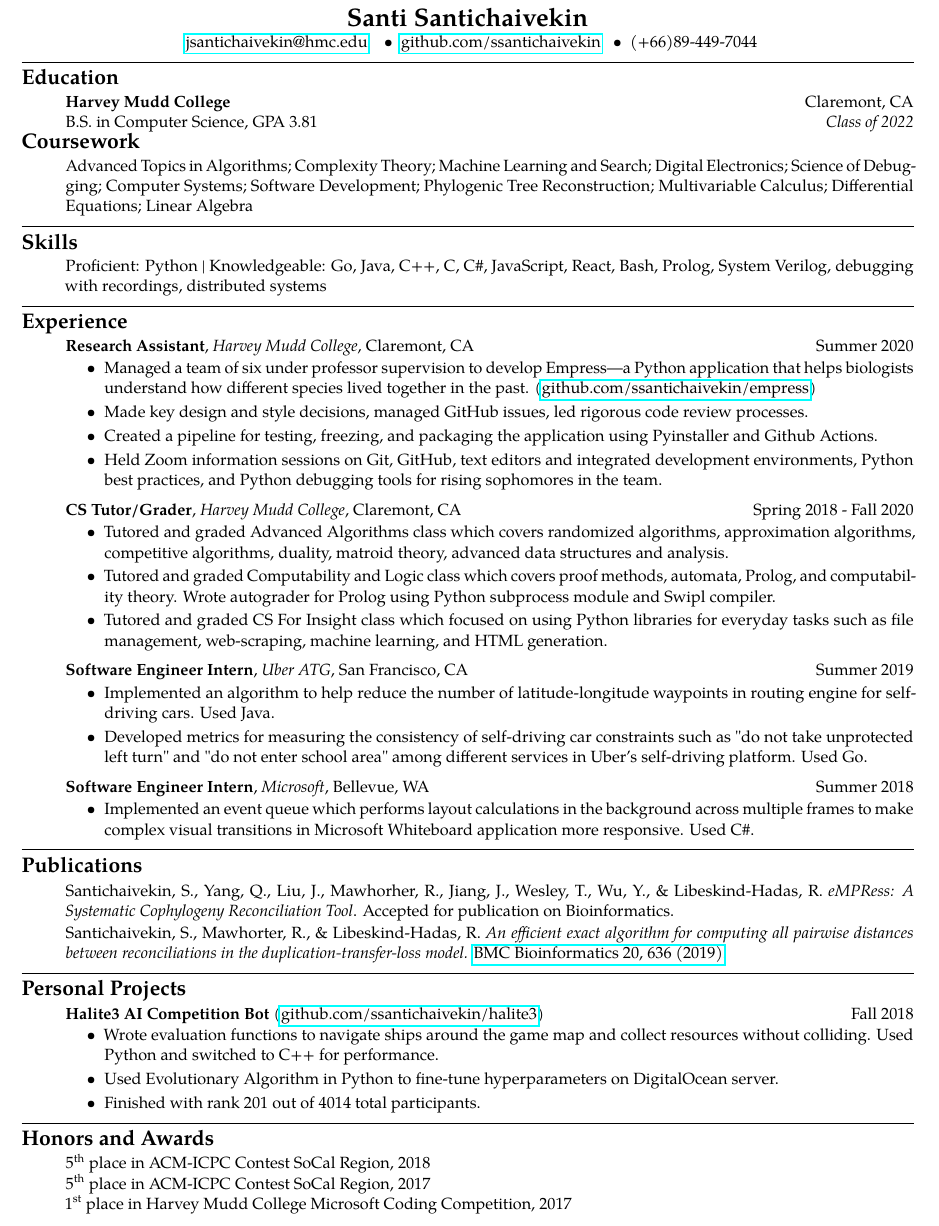
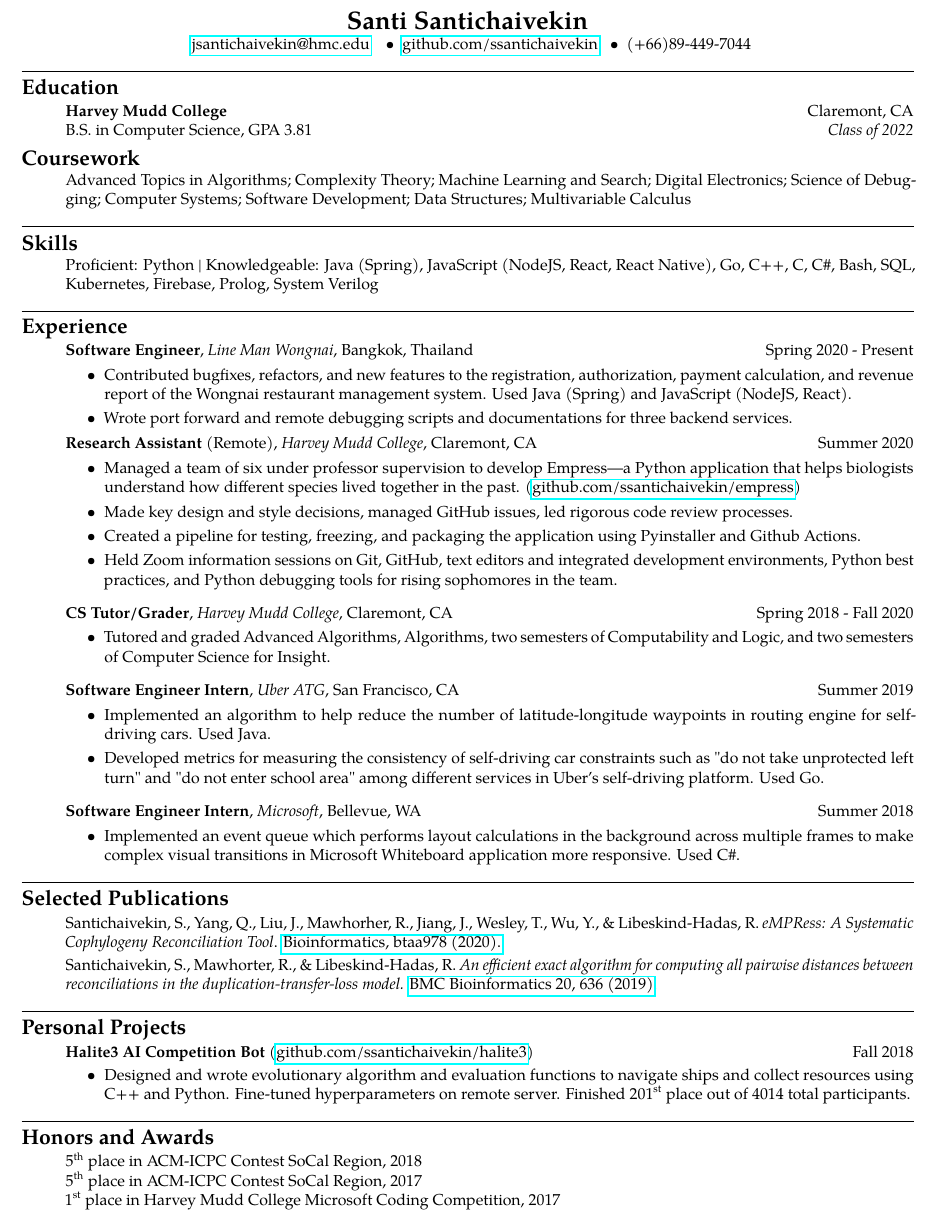
Before and after one commit to ssantichaivekin/resume, a LaTeX CV (resume.tex): part of the page, cut so that both start at the same text. Compiled offline with pdfLaTeX.

Commit message:
Update resume to include Line Man Wongnai Software Engineer experience

```diff
--- a/resume.tex
+++ b/resume.tex
@@ -13,7 +13,7 @@
 
 \linespread{1}
 \begin{document}
-\fontsize{9.2}{11.5}\selectfont
+\fontsize{9.0}{11.0}\selectfont
 
 \begin{center}
 {\Large \textbf{Santi Santichaivekin}}
@@ -54,11 +54,10 @@
   Science of Debugging;
   Computer Systems;
   Software Development;
-  Phylogenic Tree Reconstruction;
-  Multivariable Calculus;
-  Differential Equations;
-  Linear Algebra
-
+  Data Structures;
+  Multivariable Calculus
+  % Differential Equations;
+  % Linear Algebra
 
 \end{itemize}
 
@@ -68,8 +67,20 @@
 \begin{itemize}
 \item[]
     \parskip=-0.2em
-  Proficient: Python | Knowledgeable: Go, Java, C++, C, C\#, JavaScript, React, Bash, Prolog, System Verilog, debugging with recordings,
-  distributed systems
+  Proficient: Python |
+  Knowledgeable:
+  Java (Spring),
+  JavaScript (NodeJS, React, React Native),
+  Go,
+  C++,
+  C,
+  C\#,
+  Bash,
+  SQL,
+  Kubernetes,
+  Firebase,
+  Prolog,
+  System Verilog
 
 \end{itemize}
 
@@ -78,8 +89,14 @@
 \subsection*{Experience}
   \begin{itemize}
     \item[]
-    \parskip=-0.2em
-    {\textbf{Research Assistant}, \textit{Harvey Mudd College}, Claremont, CA \hfill {Summer 2020}}
+    \parskip=-0.1em
+    {\textbf{Software Engineer}, \textit{Line Man Wongnai}, Bangkok, Thailand \hfill {Spring 2020 - Present}}
+    \begin{itemize}[label=\textbullet]
+      \itemsep0.1em
+      \item Contributed bugfixes, refactors, and new features to the registration, authorization, payment calculation, and revenue report of the Wongnai restaurant management system. Used Java (Spring) and JavaScript (NodeJS, React).
+      \item Wrote port forward and remote debugging scripts and documentations for three backend services.
+    \end{itemize}
+    {\textbf{Research Assistant} (Remote), \textit{Harvey Mudd College}, Claremont, CA \hfill {Summer 2020}}
     \begin{itemize}[label=\textbullet]
       \itemsep0.1em
       \item Managed a team of six under professor supervision to develop Empress---a Python application that helps biologists understand how different species lived together in the past. (\href{https://github.com/ssantichaivekin/empress}{github.com/ssantichaivekin/empress})
@@ -92,11 +109,7 @@
     {\textbf{CS Tutor/Grader}, \textit{Harvey Mudd College}, Claremont, CA \hfill {Spring 2018 - Fall 2020}}
     \begin{itemize}[label=\textbullet]
       \itemsep0.1em
-      \item Tutored and graded Advanced Algorithms class which covers randomized algorithms, approximation algorithms, competitive algorithms, duality, matroid theory, advanced data structures and analysis.
-      \item Tutored and graded Computability and Logic class which covers proof methods, automata, Prolog, and computability theory. Wrote autograder for Prolog using Python subprocess module and Swipl compiler.
-      \item Tutored and graded CS For Insight class which focused
-      on using Python libraries for everyday tasks such as file management, web-scraping,
-      machine learning, and HTML generation.
+      \item Tutored and graded Advanced Algorithms, Algorithms, two semesters of Computability and Logic, and two semesters of Computer Science for Insight.
     \end{itemize}
     \vspace{0.1em}
     \item[]
@@ -132,10 +145,10 @@
 
 \hrule
 \vspace{-0.95em}
-\subsection*{Publications}
+\subsection*{Selected Publications}
 \begin{itemize}[label={}]
   \parskip=-0.45em
-  \item Santichaivekin, S., Yang, Q., Liu, J., Mawhorher, R., Jiang, J., Wesley, T., Wu, Y., \& Libeskind-Hadas, R. \textit{eMPRess: A Systematic Cophylogeny Reconciliation Tool}. Accepted for publication on Bioinformatics.
+  \item Santichaivekin, S., Yang, Q., Liu, J., Mawhorher, R., Jiang, J., Wesley, T., Wu, Y., \& Libeskind-Hadas, R. \textit{eMPRess: A Systematic Cophylogeny Reconciliation Tool}. \href{https://doi.org/10.1093/bioinformatics/btaa978}{Bioinformatics, btaa978 (2020).}
   \vspace{0.2em}
   \item Santichaivekin, S., Mawhorter, R., \& Libeskind-Hadas, R. \textit{An efficient exact algorithm for computing all pairwise distances between reconciliations in the duplication-transfer-loss model.} \href{https://doi.org/10.1186/s12859-019-3203-9}{BMC Bioinformatics 20, 636 (2019)}.
 \end{itemize}
@@ -150,10 +163,7 @@
     {\textbf{Halite3 AI Competition Bot} (\href{https://github.com/ssantichaivekin/halite3}
     {github.com/ssantichaivekin/halite3})\hfill {Fall 2018}}
     \begin{itemize}[label=\textbullet]
-        \item  Wrote evaluation functions to navigate ships around the game map and collect resources without colliding.
-        Used Python and switched to C++ for performance.
-        \item Used Evolutionary Algorithm in Python to fine-tune hyperparameters on DigitalOcean server.
-        \item Finished with rank 201 out of 4014 total participants.
+        \item  Designed and wrote evolutionary algorithm and evaluation functions to navigate ships and collect resources using C++ and Python. Fine-tuned hyperparameters on remote server. Finished 201\textsuperscript{st} place out of 4014 total participants.
     \end{itemize}
   \end{itemize}
 
```
Also changed, not shown: resume.pdf.
